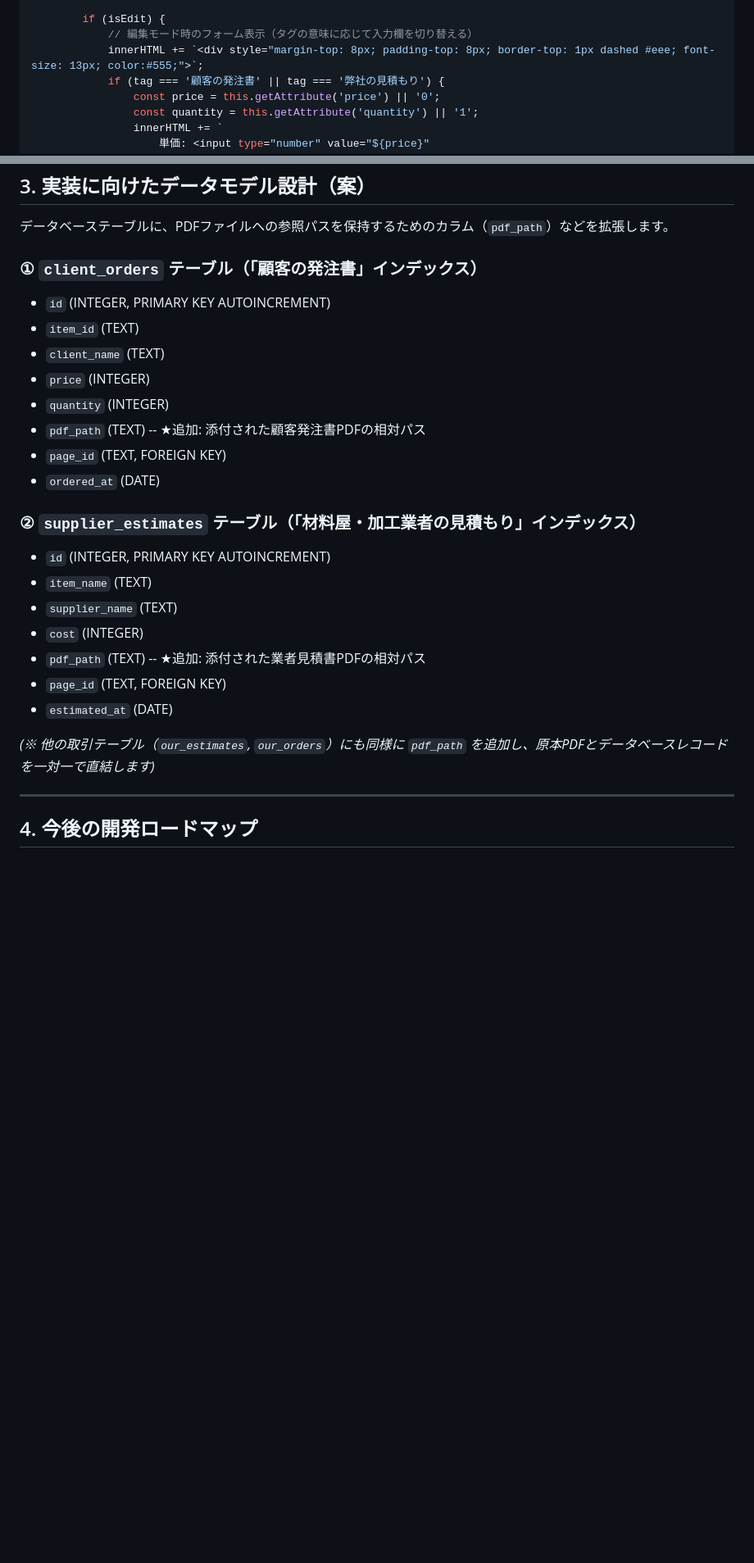
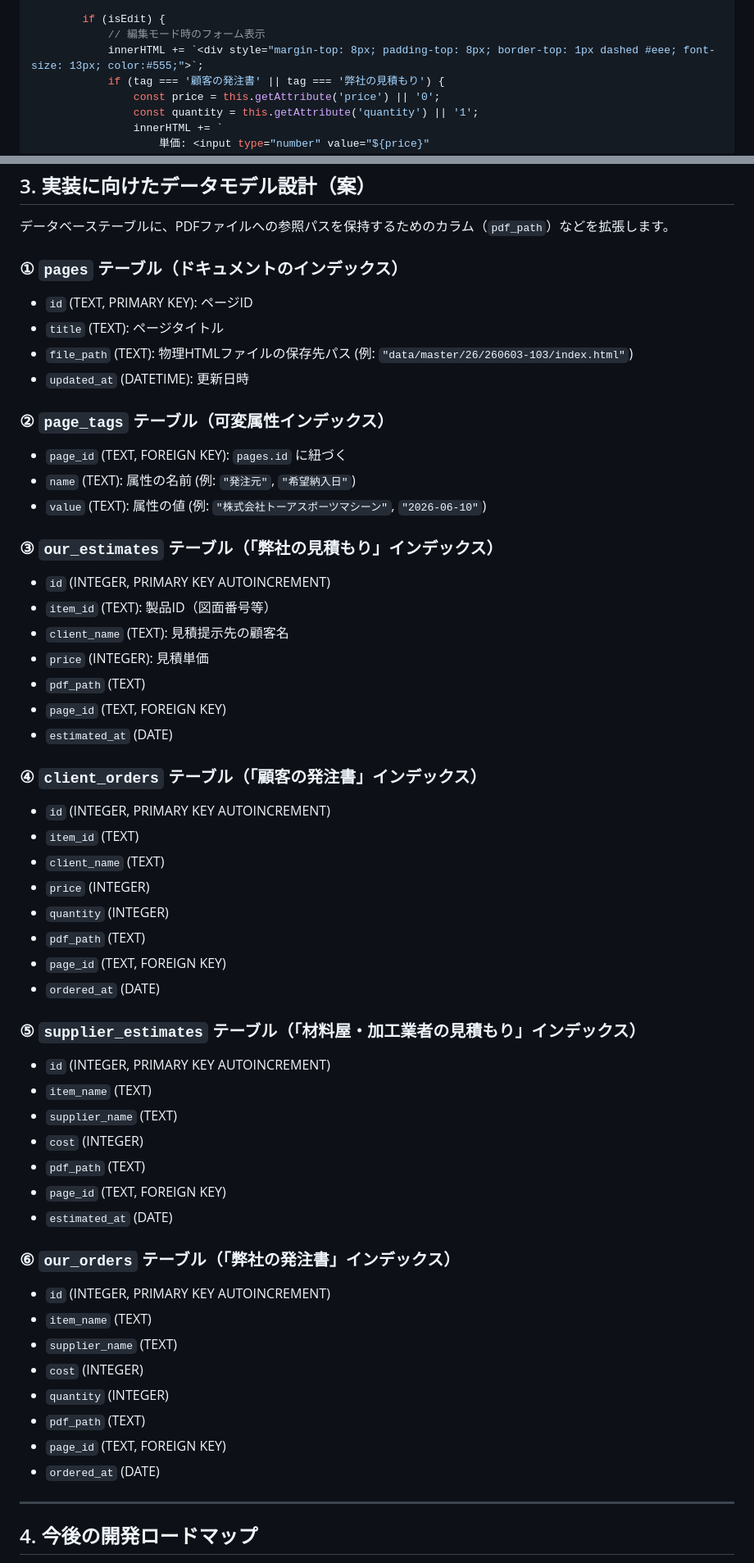
Before and after one commit to wordring/w-cms, a Markdown page: docs/concept.md, 2 parts joined by grey strips. Shown at 82% size. Rendered like a GitHub page; blank space fills up the shorter version.

```diff
--- a/docs/concept.md
+++ b/docs/concept.md
@@ -125,7 +126,7 @@ class MFile extends HTMLElement {
         `;
 
         if (isEdit) {
-            // 編集モード時のフォーム表示（タグの意味に応じて入力欄を切り替える）
+            // 編集モード時のフォーム表示
             innerHTML += `<div style="margin-top: 8px; padding-top: 8px; border-top: 1px dashed #eee; font-size: 13px; color:#555;">`;
             if (tag === '顧客の発注書' || tag === '弊社の見積もり') {
                 const price = this.getAttribute('price') || '0';
@@ -156,26 +157,54 @@ customElements.define('m-file', MFile);
 
 データベーステーブルに、PDFファイルへの参照パスを保持するためのカラム（`pdf_path`）などを拡張します。
 
-### ① `client_orders` テーブル（「顧客の発注書」インデックス）
+### ① `pages` テーブル（ドキュメントのインデックス）
+*   `id` (TEXT, PRIMARY KEY): ページID
+*   `title` (TEXT): ページタイトル
+*   `file_path` (TEXT): 物理HTMLファイルの保存先パス (例: `"data/master/26/260603-103/index.html"`)
+*   `updated_at` (DATETIME): 更新日時
+
+### ② `page_tags` テーブル（可変属性インデックス）
+*   `page_id` (TEXT, FOREIGN KEY): `pages.id` に紐づく
+*   `name` (TEXT): 属性の名前 (例: `"発注元"`, `"希望納入日"`)
+*   `value` (TEXT): 属性の値 (例: `"株式会社トーアスポーツマシーン"`, `"2026-06-10"`)
+
+### ③ `our_estimates` テーブル（「弊社の見積もり」インデックス）
+*   `id` (INTEGER, PRIMARY KEY AUTOINCREMENT)
+*   `item_id` (TEXT): 製品ID（図面番号等）
+*   `client_name` (TEXT): 見積提示先の顧客名
+*   `price` (INTEGER): 見積単価
+*   `pdf_path` (TEXT)
+*   `page_id` (TEXT, FOREIGN KEY)
+*   `estimated_at` (DATE)
+
+### ④ `client_orders` テーブル（「顧客の発注書」インデックス）
 *   `id` (INTEGER, PRIMARY KEY AUTOINCREMENT)
 *   `item_id` (TEXT)
 *   `client_name` (TEXT)
 *   `price` (INTEGER)
 *   `quantity` (INTEGER)
-*   `pdf_path` (TEXT) -- ★追加: 添付された顧客発注書PDFの相対パス
+*   `pdf_path` (TEXT)
 *   `page_id` (TEXT, FOREIGN KEY)
 *   `ordered_at` (DATE)
 
-### ② `supplier_estimates` テーブル（「材料屋・加工業者の見積もり」インデックス）
+### ⑤ `supplier_estimates` テーブル（「材料屋・加工業者の見積もり」インデックス）
 *   `id` (INTEGER, PRIMARY KEY AUTOINCREMENT)
 *   `item_name` (TEXT)
 *   `supplier_name` (TEXT)
 *   `cost` (INTEGER)
-*   `pdf_path` (TEXT) -- ★追加: 添付された業者見積書PDFの相対パス
+*   `pdf_path` (TEXT)
 *   `page_id` (TEXT, FOREIGN KEY)
 *   `estimated_at` (DATE)
 
-*(※ 他の取引テーブル（`our_estimates`, `our_orders`）にも同様に `pdf_path` を追加し、原本PDFとデータベースレコードを一対一で直結します)*
+### ⑥ `our_orders` テーブル（「弊社の発注書」インデックス）
+*   `id` (INTEGER, PRIMARY KEY AUTOINCREMENT)
+*   `item_name` (TEXT)
+*   `supplier_name` (TEXT)
+*   `cost` (INTEGER)
+*   `quantity` (INTEGER)
+*   `pdf_path` (TEXT)
+*   `page_id` (TEXT, FOREIGN KEY)
+*   `ordered_at` (DATE)
 
 ---
 
```
Also changed, not shown: other parts of docs/concept.md (+17 -16 lines).
